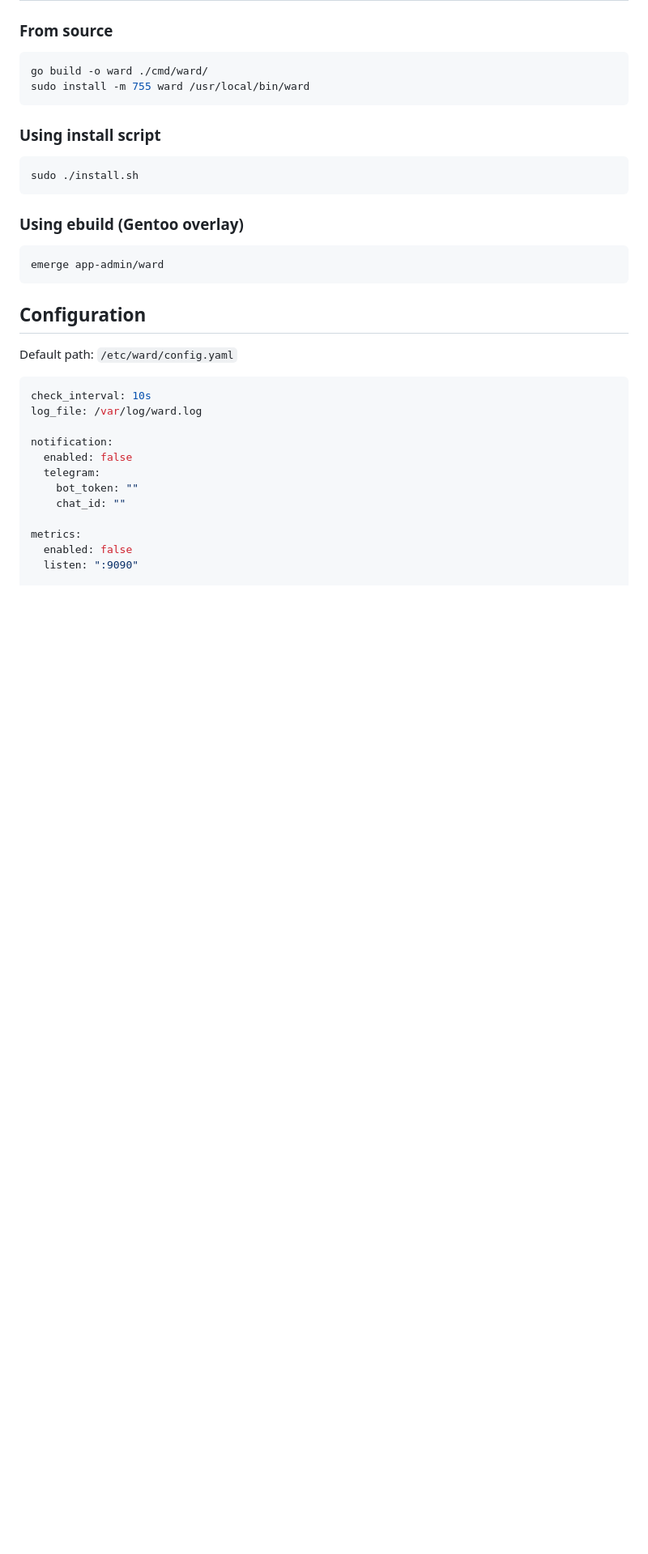
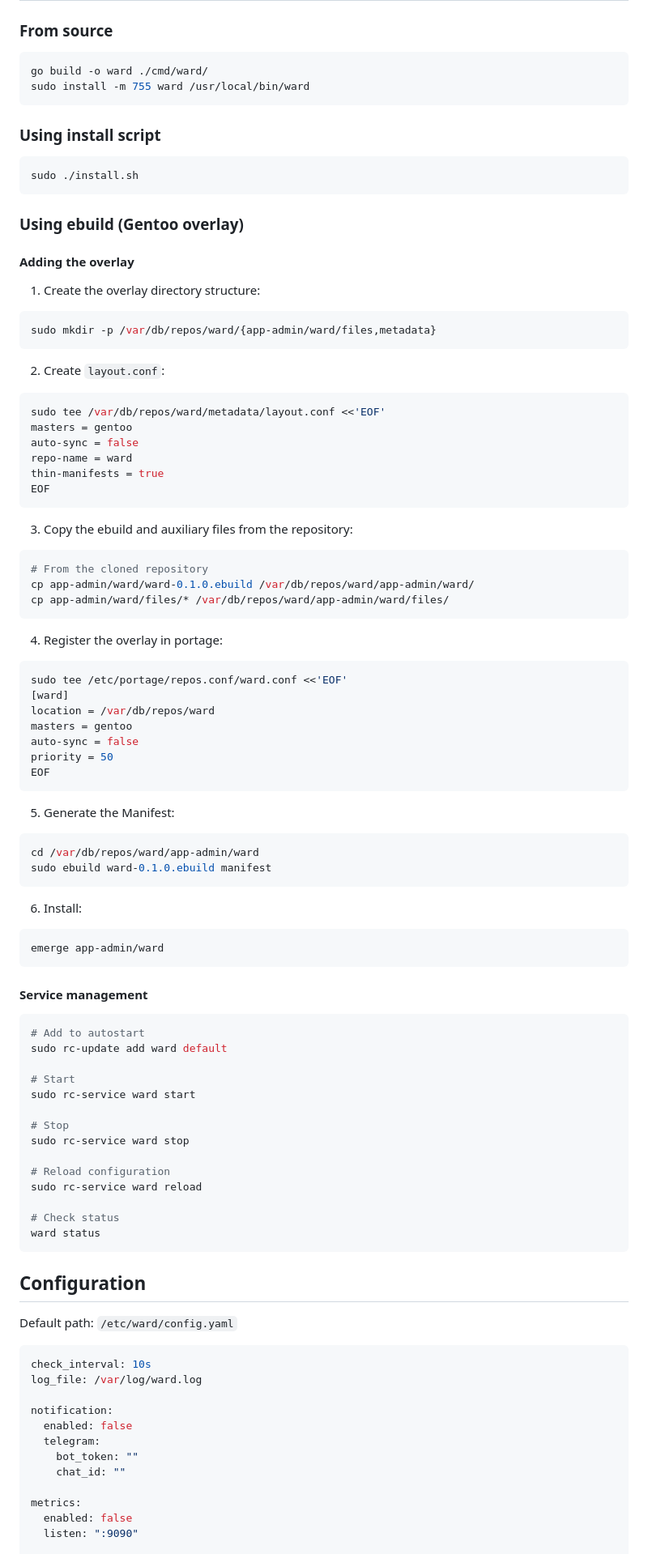
Before and after one commit to vlad-lukyanov/ward, a Markdown page: README.md, the part around the change. Shown at 81% size. GitHub-like rendering; blank space fills up the shorter version.

````diff
--- a/README.md
+++ b/README.md
@@ -37,8 +37,75 @@ sudo ./install.sh
 
 ### Using ebuild (Gentoo overlay)
 
+#### Adding the overlay
+
+1. Create the overlay directory structure:
+
+```sh
+sudo mkdir -p /var/db/repos/ward/{app-admin/ward/files,metadata}
+```
+
+2. Create `layout.conf`:
+
+```sh
+sudo tee /var/db/repos/ward/metadata/layout.conf <<'EOF'
+masters = gentoo
+auto-sync = false
+repo-name = ward
+thin-manifests = true
+EOF
+```
+
+3. Copy the ebuild and auxiliary files from the repository:
+
+```sh
+# From the cloned repository
+cp app-admin/ward/ward-0.1.0.ebuild /var/db/repos/ward/app-admin/ward/
+cp app-admin/ward/files/* /var/db/repos/ward/app-admin/ward/files/
+```
+
+4. Register the overlay in portage:
+
+```sh
+sudo tee /etc/portage/repos.conf/ward.conf <<'EOF'
+[ward]
+location = /var/db/repos/ward
+masters = gentoo
+auto-sync = false
+priority = 50
+EOF
+```
+
+5. Generate the Manifest:
+
+```sh
+cd /var/db/repos/ward/app-admin/ward
+sudo ebuild ward-0.1.0.ebuild manifest
+```
+
+6. Install:
+
 ```sh
 emerge app-admin/ward
+```
+
+#### Service management
+
+```sh
+# Add to autostart
+sudo rc-update add ward default
+
+# Start
+sudo rc-service ward start
+
+# Stop
+sudo rc-service ward stop
+
+# Reload configuration
+sudo rc-service ward reload
+
+# Check status
+ward status
 ```
 
 ## Configuration
````
Also changed, not shown: README_ru.md (+67 -0 lines).
